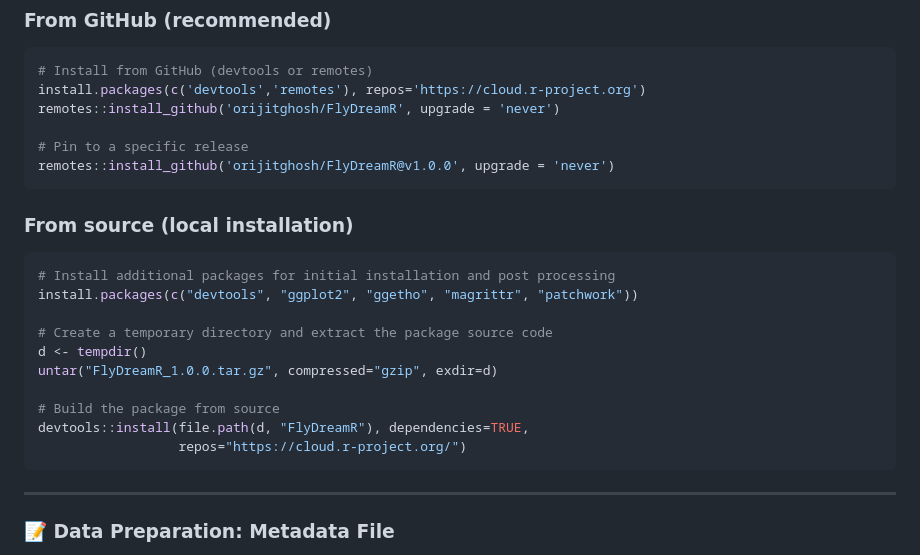
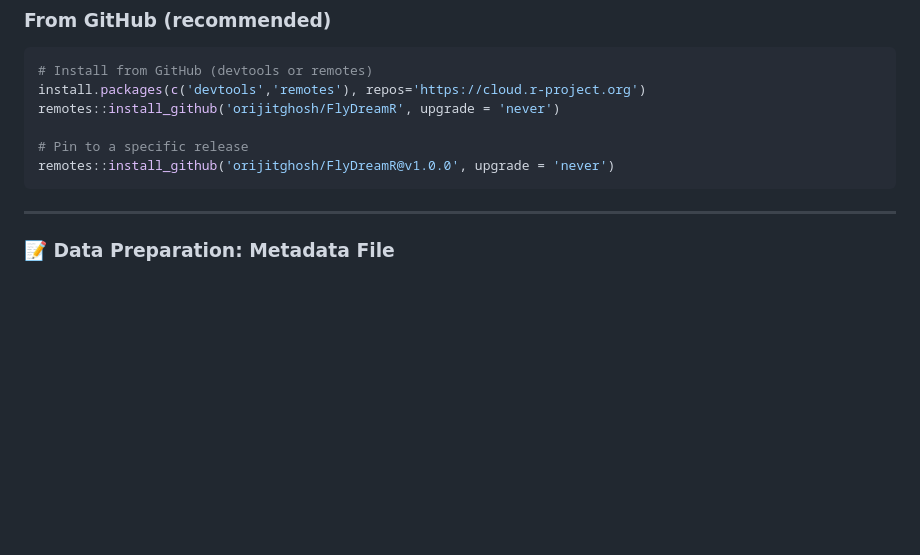
Before and after one commit to orijitghosh/FlyDreamR, a Markdown page: README.md, the part around the change. GitHub-like rendering; blank space fills up the shorter version.

Commit message:
Removed local installation instructions from README

````diff
--- a/README.md
+++ b/README.md
@@ -41,22 +41,6 @@ remotes::install_github('orijitghosh/FlyDreamR', upgrade = 'never')
 # Pin to a specific release
 remotes::install_github('orijitghosh/FlyDreamR@v1.0.0', upgrade = 'never')
 ```
-
-### From source (local installation)
-
-``` r
-# Install additional packages for initial installation and post processing
-install.packages(c("devtools", "ggplot2", "ggetho", "magrittr", "patchwork"))
-
-# Create a temporary directory and extract the package source code
-d <- tempdir()
-untar("FlyDreamR_1.0.0.tar.gz", compressed="gzip", exdir=d)
-
-# Build the package from source
-devtools::install(file.path(d, "FlyDreamR"), dependencies=TRUE,
-                  repos="https://cloud.r-project.org/")
-```
-
 ------------------------------------------------------------------------
 
 ### 📝 Data Preparation: Metadata File
````
